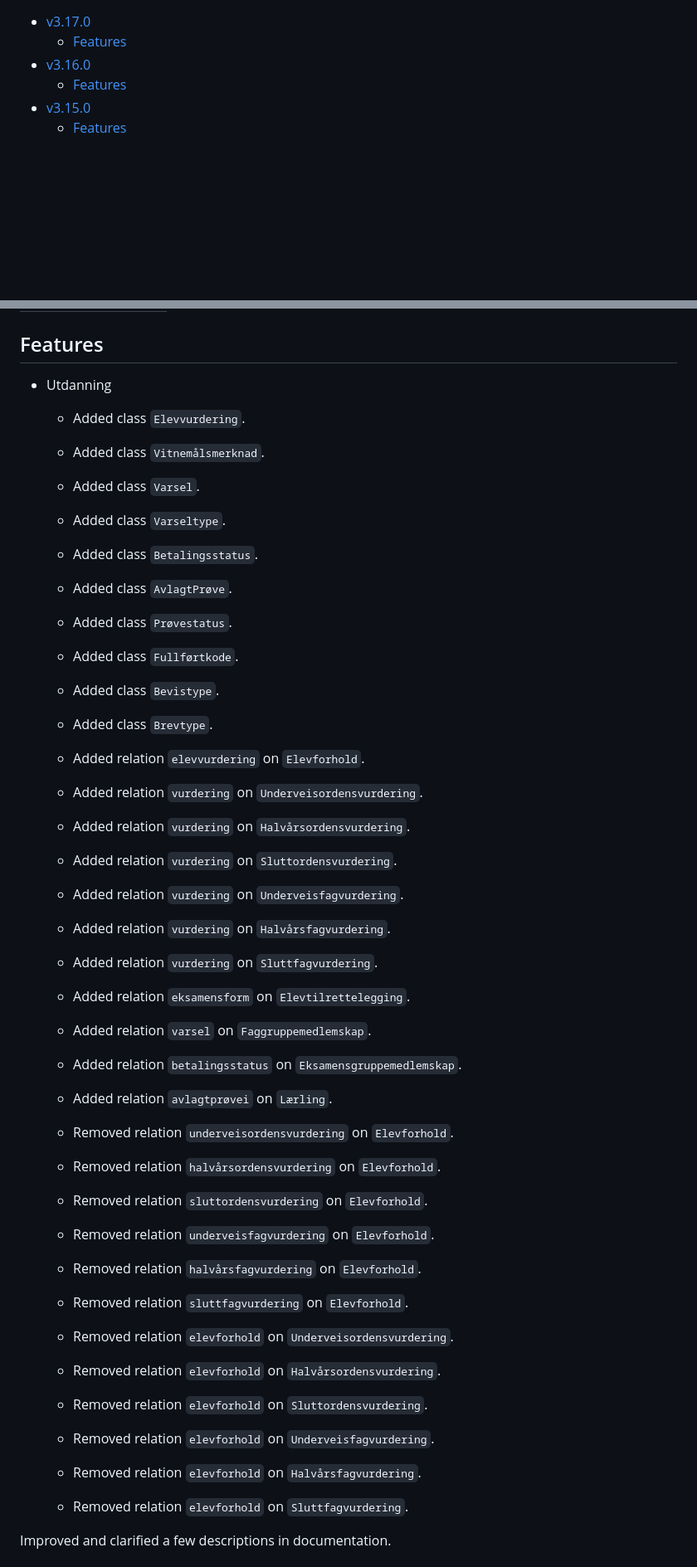
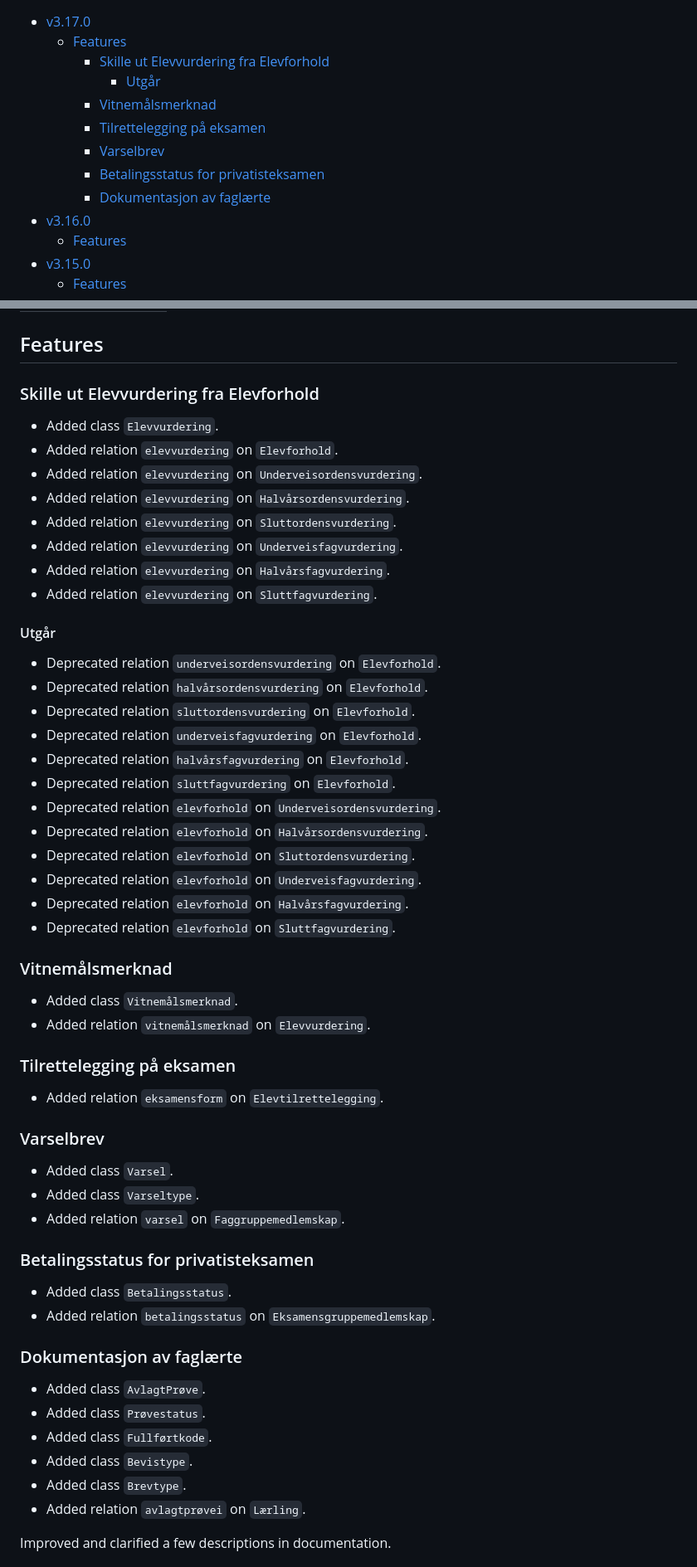
Before and after one commit to FINTLabs/fint-informasjonsmodell, a Markdown page: RELEASE-NOTES.md, 2 parts joined by grey strips. Shown at 83% size. GitHub-like rendering; blank space fills up the shorter version.

Commit message:
Updated release notes for v3.17.0

```diff
--- a/RELEASE-NOTES.md
+++ b/RELEASE-NOTES.md
@@ -2,6 +2,13 @@
 
 - [v3.17.0](#v3170)
   - [Features](#features)
+    - [Skille ut Elevvurdering fra Elevforhold](#skille-ut-elevvurdering-fra-elevforhold)
+      - [Utgår](#utgår)
+    - [Vitnemålsmerknad](#vitnemålsmerknad)
+    - [Tilrettelegging på eksamen](#tilrettelegging-på-eksamen)
+    - [Varselbrev](#varselbrev)
+    - [Betalingsstatus for privatisteksamen](#betalingsstatus-for-privatisteksamen)
+    - [Dokumentasjon av faglærte](#dokumentasjon-av-faglærte)
 - [v3.16.0](#v3160)
   - [Features](#features-1)
 - [v3.15.0](#v3150)
@@ -101,42 +108,56 @@
 
 ## Features
 
-* Utdanning
-	* Added class `Elevvurdering`.
-	* Added class `Vitnemålsmerknad`.
-	* Added class `Varsel`.
-	* Added class `Varseltype`.
-	* Added class `Betalingsstatus`.
-	* Added class `AvlagtPrøve`.
-	* Added class `Prøvestatus`.
-	* Added class `Fullførtkode`.
-	* Added class `Bevistype`.
-	* Added class `Brevtype`.
+### Skille ut Elevvurdering fra Elevforhold
 
-	* Added relation `elevvurdering` on `Elevforhold`.
-	* Added relation `vurdering` on `Underveisordensvurdering`.
-	* Added relation `vurdering` on `Halvårsordensvurdering`.
-	* Added relation `vurdering` on `Sluttordensvurdering`.
-	* Added relation `vurdering` on `Underveisfagvurdering`.
-	* Added relation `vurdering` on `Halvårsfagvurdering`.
-	* Added relation `vurdering` on `Sluttfagvurdering`.
-	* Added relation `eksamensform` on `Elevtilrettelegging`.
-	* Added relation `varsel` on `Faggruppemedlemskap`.
-	* Added relation `betalingsstatus` on `Eksamensgruppemedlemskap`.
-	* Added relation `avlagtprøvei` on `Lærling`.
+* Added class `Elevvurdering`.
+* Added relation `elevvurdering` on `Elevforhold`.
+* Added relation `elevvurdering` on `Underveisordensvurdering`.
+* Added relation `elevvurdering` on `Halvårsordensvurdering`.
+* Added relation `elevvurdering` on `Sluttordensvurdering`.
+* Added relation `elevvurdering` on `Underveisfagvurdering`.
+* Added relation `elevvurdering` on `Halvårsfagvurdering`.
+* Added relation `elevvurdering` on `Sluttfagvurdering`.
 
-	* Removed relation `underveisordensvurdering` on `Elevforhold`.
-	* Removed relation `halvårsordensvurdering` on `Elevforhold`.
-	* Removed relation `sluttordensvurdering` on `Elevforhold`.
-	* Removed relation `underveisfagvurdering` on `Elevforhold`.
-	* Removed relation `halvårsfagvurdering` on `Elevforhold`.
-	* Removed relation `sluttfagvurdering` on `Elevforhold`.
-	* Removed relation `elevforhold` on `Underveisordensvurdering`.
-	* Removed relation `elevforhold` on `Halvårsordensvurdering`.
-	* Removed relation `elevforhold` on `Sluttordensvurdering`.
-	* Removed relation `elevforhold` on `Underveisfagvurdering`.
-	* Removed relation `elevforhold` on `Halvårsfagvurdering`.
-	* Removed relation `elevforhold` on `Sluttfagvurdering`.
+#### Utgår
+
+* Deprecated relation `underveisordensvurdering` on `Elevforhold`.
+* Deprecated relation `halvårsordensvurdering` on `Elevforhold`.
+* Deprecated relation `sluttordensvurdering` on `Elevforhold`.
+* Deprecated relation `underveisfagvurdering` on `Elevforhold`.
+* Deprecated relation `halvårsfagvurdering` on `Elevforhold`.
+* Deprecated relation `sluttfagvurdering` on `Elevforhold`.
+* Deprecated relation `elevforhold` on `Underveisordensvurdering`.
+* Deprecated relation `elevforhold` on `Halvårsordensvurdering`.
+* Deprecated relation `elevforhold` on `Sluttordensvurdering`.
+* Deprecated relation `elevforhold` on `Underveisfagvurdering`.
+* Deprecated relation `elevforhold` on `Halvårsfagvurdering`.
+* Deprecated relation `elevforhold` on `Sluttfagvurdering`.
+
+### Vitnemålsmerknad
+
+* Added class `Vitnemålsmerknad`.
+* Added relation `vitnemålsmerknad` on `Elevvurdering`.
+
+### Tilrettelegging på eksamen
+* Added relation `eksamensform` on `Elevtilrettelegging`.
+
+### Varselbrev
+* Added class `Varsel`.
+* Added class `Varseltype`.
+* Added relation `varsel` on `Faggruppemedlemskap`.
+
+### Betalingsstatus for privatisteksamen
+* Added class `Betalingsstatus`.
+* Added relation `betalingsstatus` on `Eksamensgruppemedlemskap`.
+
+### Dokumentasjon av faglærte
+* Added class `AvlagtPrøve`.
+* Added class `Prøvestatus`.
+* Added class `Fullførtkode`.
+* Added class `Bevistype`.
+* Added class `Brevtype`.
+* Added relation `avlagtprøvei` on `Lærling`.
 
 Improved and clarified a few descriptions in documentation.
 
```
Also changed, not shown: other parts of RELEASE-NOTES.md (+1 -1 lines).
